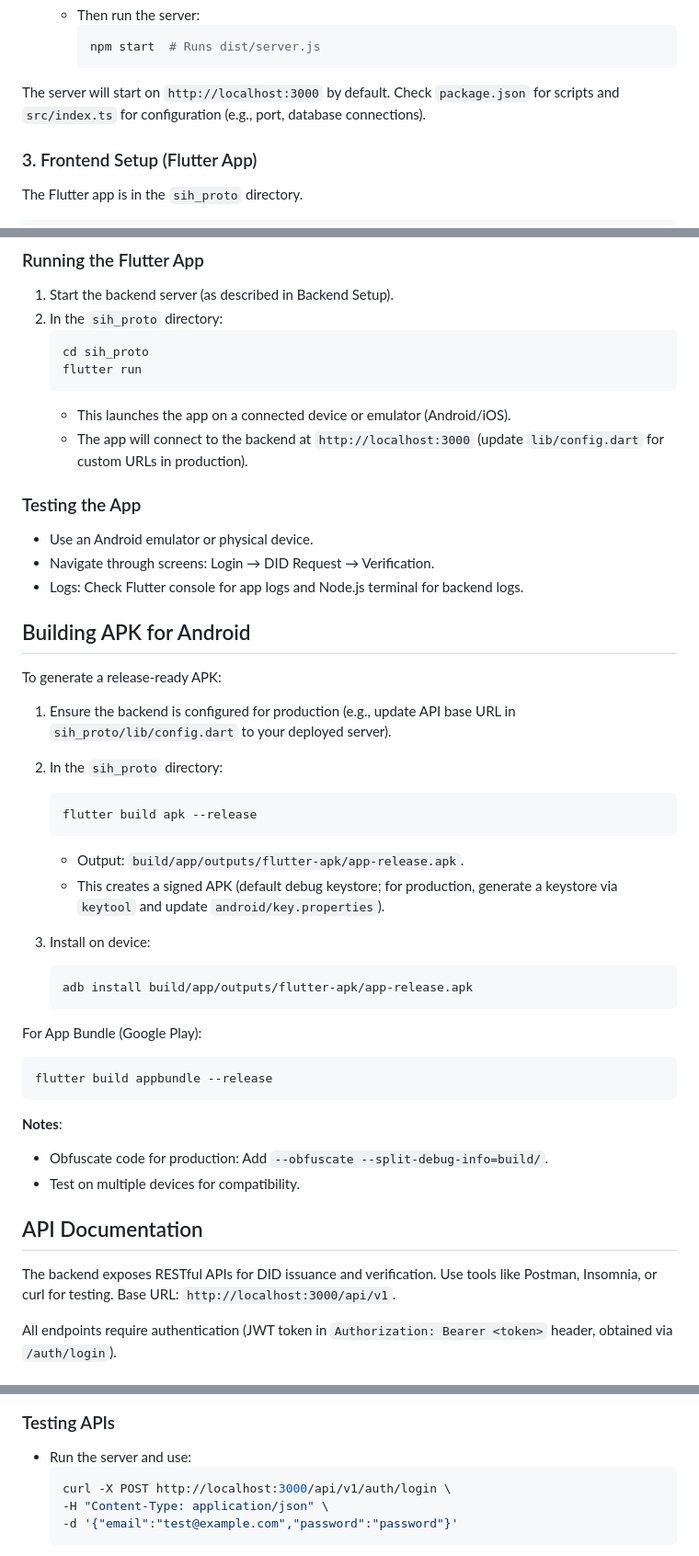
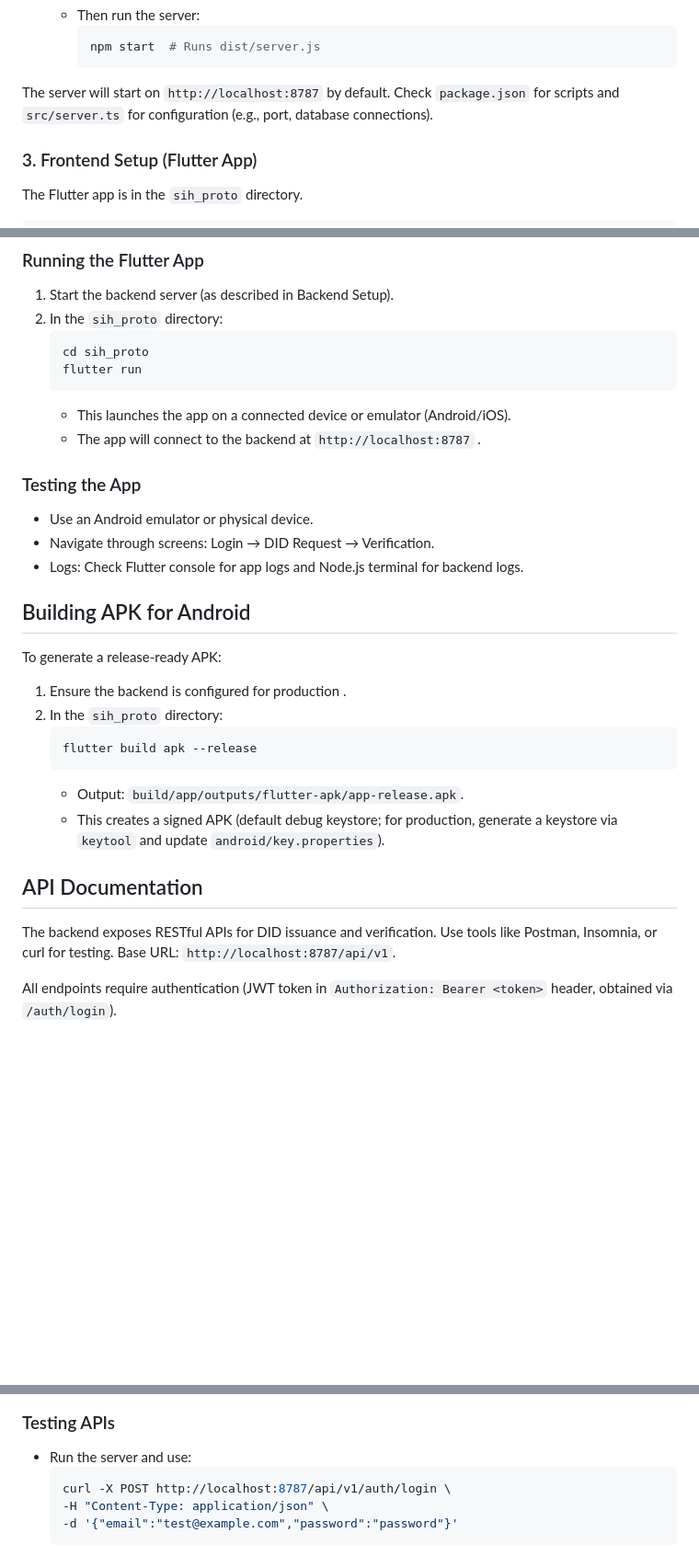
Before and after one commit to Stakeylock/sih_protoV2, a Markdown page: README.md, 3 parts joined by grey strips. Shown at 92% size. Rendered like a GitHub page; blank space fills up the shorter version.

````diff
--- a/README.md
+++ b/README.md
@@ -70,7 +70,7 @@ npm install
     npm start  # Runs dist/server.js
     ```
 
-The server will start on `http://localhost:3000` by default. Check `package.json` for scripts and `src/index.ts` for configuration (e.g., port, database connections).
+The server will start on `http://localhost:8787` by default. Check `package.json` for scripts and `src/server.ts` for configuration (e.g., port, database connections).
 
 ### 3. Frontend Setup (Flutter App)
 The Flutter app is in the `sih_proto` directory.
@@ -92,7 +92,7 @@ flutter pub get
    flutter run
    ```
    - This launches the app on a connected device or emulator (Android/iOS).
-   - The app will connect to the backend at `http://localhost:3000` (update `lib/config.dart` for custom URLs in production).
+   - The app will connect to the backend at `http://localhost:8787` .
 
 ### Testing the App
 - Use an Android emulator or physical device.
@@ -103,7 +103,7 @@ flutter pub get
 
 To generate a release-ready APK:
 
-1. Ensure the backend is configured for production (e.g., update API base URL in `sih_proto/lib/config.dart` to your deployed server).
+1. Ensure the backend is configured for production .
 2. In the `sih_proto` directory:
    ```bash
    flutter build apk --release
@@ -111,23 +111,11 @@ To generate a release-ready APK:
    - Output: `build/app/outputs/flutter-apk/app-release.apk`.
    - This creates a signed APK (default debug keystore; for production, generate a keystore via `keytool` and update `android/key.properties`).
 
-3. Install on device:
-   ```bash
-   adb install build/app/outputs/flutter-apk/app-release.apk
-   ```
 
-For App Bundle (Google Play):
-```bash
-flutter build appbundle --release
-```
-
-**Notes**:
-- Obfuscate code for production: Add `--obfuscate --split-debug-info=build/`.
-- Test on multiple devices for compatibility.
 
 ## API Documentation
 
-The backend exposes RESTful APIs for DID issuance and verification. Use tools like Postman, Insomnia, or curl for testing. Base URL: `http://localhost:3000/api/v1`.
+The backend exposes RESTful APIs for DID issuance and verification. Use tools like Postman, Insomnia, or curl for testing. Base URL: `http://localhost:8787/api/v1`.
 
 All endpoints require authentication (JWT token in `Authorization: Bearer <token>` header, obtained via `/auth/login`).
 
@@ -171,7 +159,7 @@ All endpoints require authentication (JWT token in `Authorization: Bearer <token
 ### Testing APIs
 - Run the server and use:
   ```bash
-  curl -X POST http://localhost:3000/api/v1/auth/login \
+  curl -X POST http://localhost:8787/api/v1/auth/login \
   -H "Content-Type: application/json" \
   -d '{"email":"test@example.com","password":"password"}'
   ```
````
